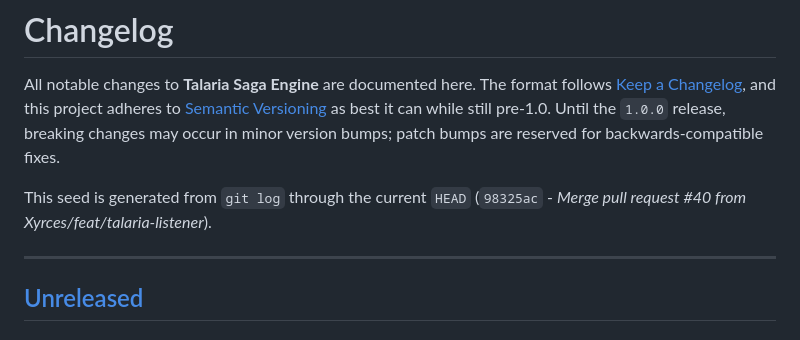
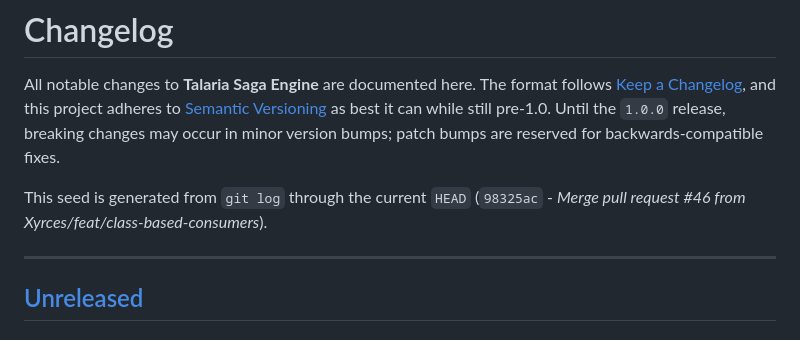
Before and after one commit to Xyrces/Talaria, a Markdown page: CHANGELOG.md, the part around the change. GitHub-like rendering.

```diff
--- a/CHANGELOG.md
+++ b/CHANGELOG.md
@@ -8,7 +8,7 @@ changes may occur in minor version bumps; patch bumps are reserved for
 backwards-compatible fixes.
 
 This seed is generated from `git log` through the current `HEAD`
-(`98325ac` - *Merge pull request #40 from Xyrces/feat/talaria-listener*).
+(`98325ac` - *Merge pull request #46 from Xyrces/feat/class-based-consumers*).
 
 ---
 
```
Also changed, not shown: README.md (+5 -0 lines).
